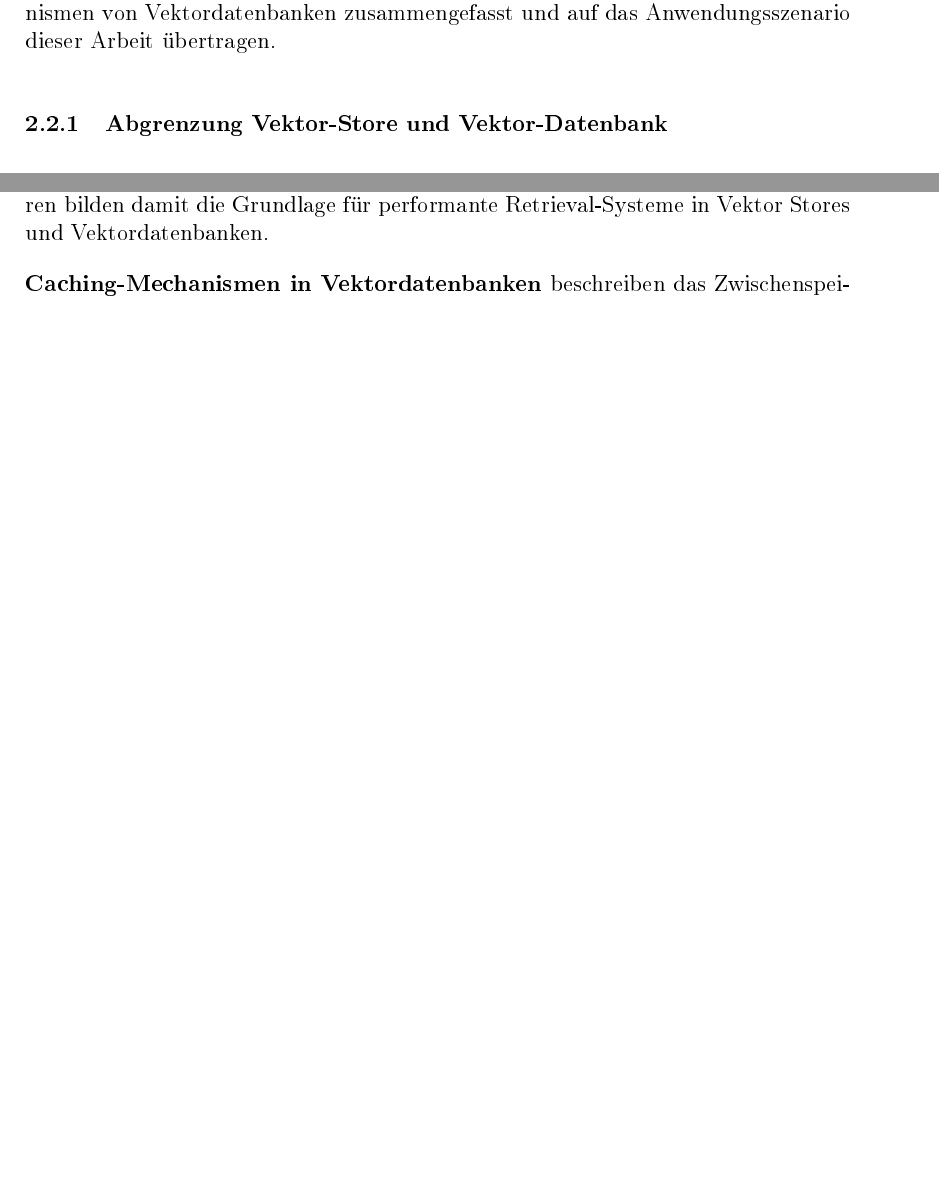
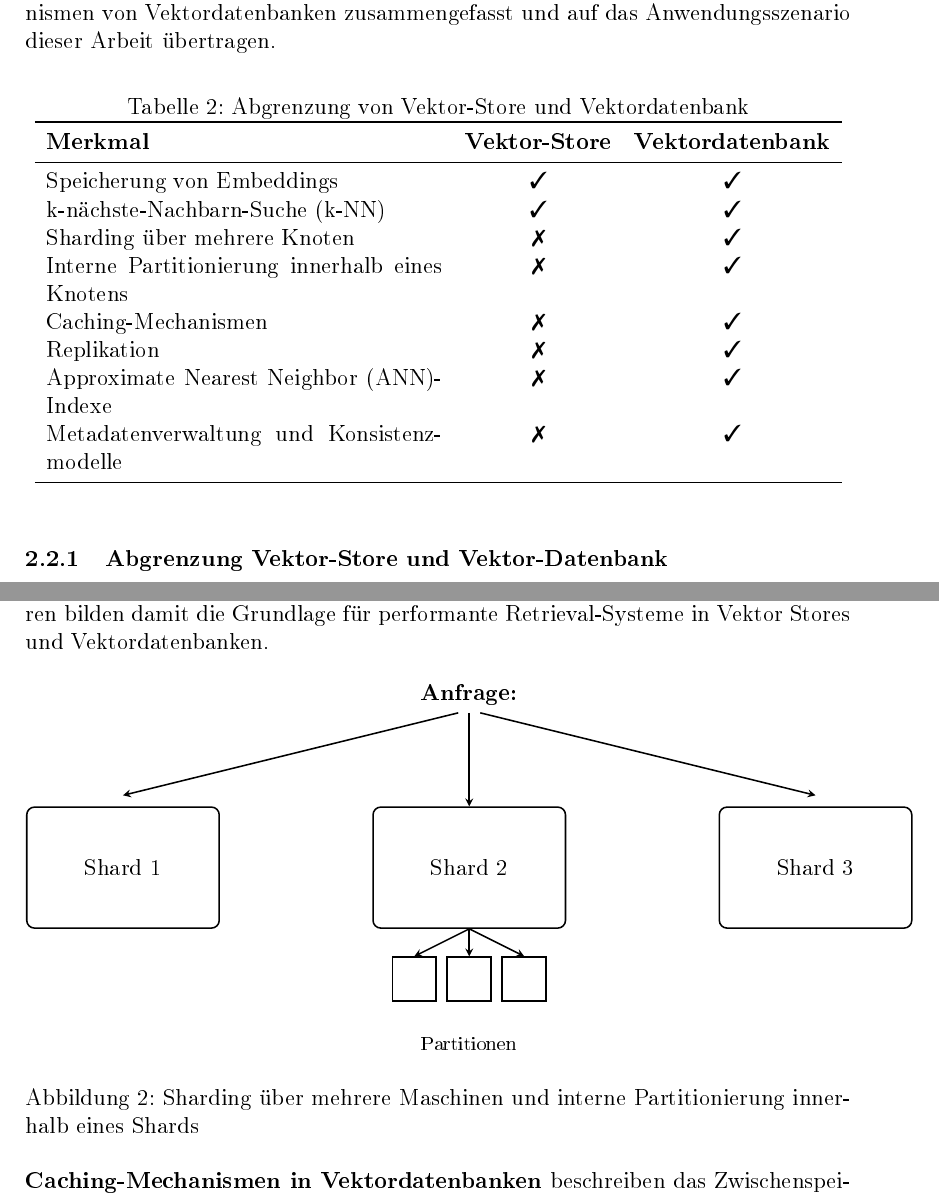
Before and after one commit to janphr03/T2000, a LaTeX document (T2000.tex): two parts of pages 5 and 6 of 10 before the commit and two parts of pages 7 and 9 of 14 after it, joined at a grey line, cut so that both start at the same text, the shorter picture padded with empty space. The pictures show the PDF file T2000.pdf that the author committed with the source.

Commit message:
Grafik sharding

```diff
--- a/T2000.tex
+++ b/T2000.tex
@@ -212,8 +213,37 @@ DEVELOP Test
         Letztere integrieren zusätzliche Mechanismen wie Sharding, interne Partitionierung, Caching oder Replikation
         und unterscheiden sich damit deutlich in ihrer Komplexität und Skalierbarkeit.
 
-       Im Folgenden werden die in \textcite{ma_comprehensive_2025} vorgestellten Speicher- und Suchmechanismen von Vektordatenbanken zusammengefasst
-       und auf das Anwendungsszenario dieser Arbeit übertragen.
+        Im Folgenden werden die in \textcite{ma_comprehensive_2025} vorgestellten Speicher- und Suchmechanismen von Vektordatenbanken zusammengefasst
+        und auf das Anwendungsszenario dieser Arbeit übertragen.
+
+        \begin{table}[htbp]
+            \centering
+            \caption{Abgrenzung von Vektor-Store und Vektordatenbank}
+            \label{tab:vektorstore-vektordatenbank}
+            \begin{tabular}{p{0.48\textwidth}cc}
+                \toprule
+                \textbf{Merkmal} & \textbf{Vektor-Store} & \textbf{Vektordatenbank} \\
+                \midrule
+                Speicherung von Embeddings
+                    & \cmark & \cmark \\
+                k-nächste-Nachbarn-Suche (k-NN)
+                    & \cmark & \cmark \\
+                Sharding über mehrere Knoten
+                    & \xmark & \cmark \\
+                Interne Partitionierung innerhalb eines Knotens
+                    & \xmark & \cmark \\
+                Caching-Mechanismen
+                    & \xmark & \cmark \\
+                Replikation
+                    & \xmark & \cmark \\
+                Approximate Nearest Neighbor (ANN)-Indexe
+                    & \xmark & \cmark \\
+                Metadatenverwaltung und Konsistenzmodelle
+                    & \xmark & \cmark \\
+                \bottomrule
+            \end{tabular}
+        \end{table}
+
 
 
         \subsubsection{Abgrenzung Vektor-Store und Vektor-Datenbank}
@@ -268,6 +298,57 @@ DEVELOP Test
             Während Sharding die Skalierung über mehrere Knoten ermöglicht,
             optimiert die interne Partitionierung die Datenorganisation innerhalb jedes Shards.
             Beide Verfahren bilden damit die Grundlage für performante Retrieval-Systeme in Vektor Stores und Vektordatenbanken.
+
+           \begin{figure}[htbp]
+    \centering
+    \begin{tikzpicture}[
+        shard/.style={
+            rectangle, rounded corners, draw, thick,
+            minimum width=3.5cm, minimum height=2.2cm,
+        },
+        partition/.style={
+            rectangle, draw, thick,
+            minimum width=0.8cm, minimum height=0.8cm
+        },
+        arrow/.style={-stealth, thick}
+    ]
+
+    % Anfrage (oben)
+    \node[font=\bfseries\Medium] (anfrage) {Anfrage:};
+
+    % Drei Shards
+    \node[shard, below left=1.7cm and 3.5cm of anfrage] (s1) {};
+    \node[shard, below=1.7cm of anfrage] (s2) {};
+    \node[shard, below right=1.7cm and 3.5cm of anfrage] (s3) {};
+
+    % Labels inside Shards
+    \node at (s1) {Shard 1};
+    \node at (s2) {Shard 2};
+    \node at (s3) {Shard 3};
+
+    % Partitions under Shard 2
+    \node[partition, below=0.5cm of s2.south, xshift=-1cm] (p1) {};
+    \node[partition, below=0.5cm of s2.south] (p2) {};
+    \node[partition, below=0.5cm of s2.south, xshift=1cm] (p3) {};
+
+    % Arrows from Anfrage to Shards
+    \draw[arrow] (anfrage.south) -- (s2.north);
+    \draw[arrow] ([xshift=-0.2cm] anfrage.south) -- ([yshift=0.2cm] s1.north);
+    \draw[arrow] ([xshift=0.2cm] anfrage.south) -- ([yshift=0.2cm] s3.north);
+
+    % Arrows from Shard 2 to Partitions
+    \draw[arrow] (s2.south) -- (p1.north);
+    \draw[arrow] (s2.south) -- (p2.north);
+    \draw[arrow] (s2.south) -- (p3.north);
+
+    % Label Partitions
+    \node[below=0.5cm of p2] {\footnotesize Partitionen};
+
+    \end{tikzpicture}
+
+    \caption{Sharding über mehrere Maschinen und interne Partitionierung innerhalb eines Shards}
+    \label{fig:sharding-partitionierung-tikz}
+\end{figure}
 
 
             \textbf{Caching-Mechanismen in Vektordatenbanken} beschreiben das Zwischenspeichern häufig oder kürzlich genutzter Daten in besonders schnellen Speichermedien (z.B. RAM),
```
Also changed, not shown: Sharding_partitionierung.png (added), T2000.pdf, T2000.tex (19 more changed lines), 3 other files.
